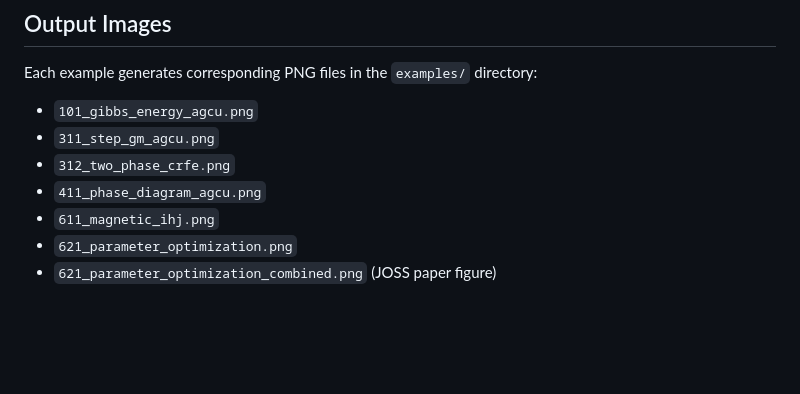
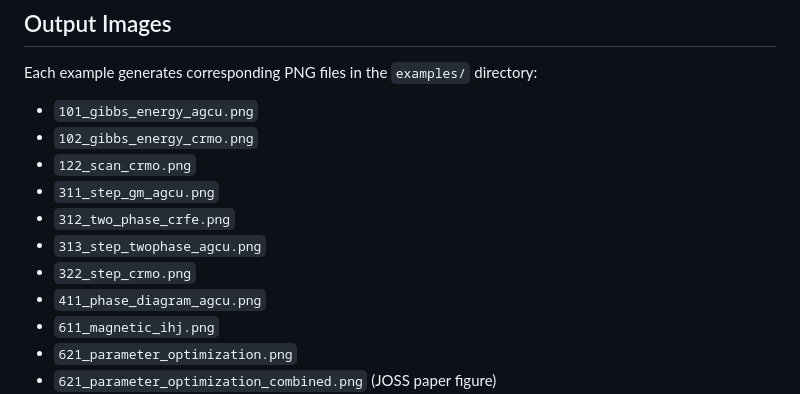
Before and after one commit to hsugawa8651/OpenCALPHAD.jl, a Markdown page: examples/000_examples.md, the part around one of its changes. Rendered like a GitHub page; blank space fills up the shorter version.

```diff
--- a/examples/000_examples.md
+++ b/examples/000_examples.md
@@ -87,8 +96,12 @@ julia --project=. -i examples/411_phase_diagram_agcu.jl
 
 Each example generates corresponding PNG files in the `examples/` directory:
 - `101_gibbs_energy_agcu.png`
+- `102_gibbs_energy_crmo.png`
+- `122_scan_crmo.png`
 - `311_step_gm_agcu.png`
 - `312_two_phase_crfe.png`
+- `313_step_twophase_agcu.png`
+- `322_step_crmo.png`
 - `411_phase_diagram_agcu.png`
 - `611_magnetic_ihj.png`
 - `621_parameter_optimization.png`
```
Also changed, not shown: other parts of examples/000_examples.md (+15 -6 lines).
